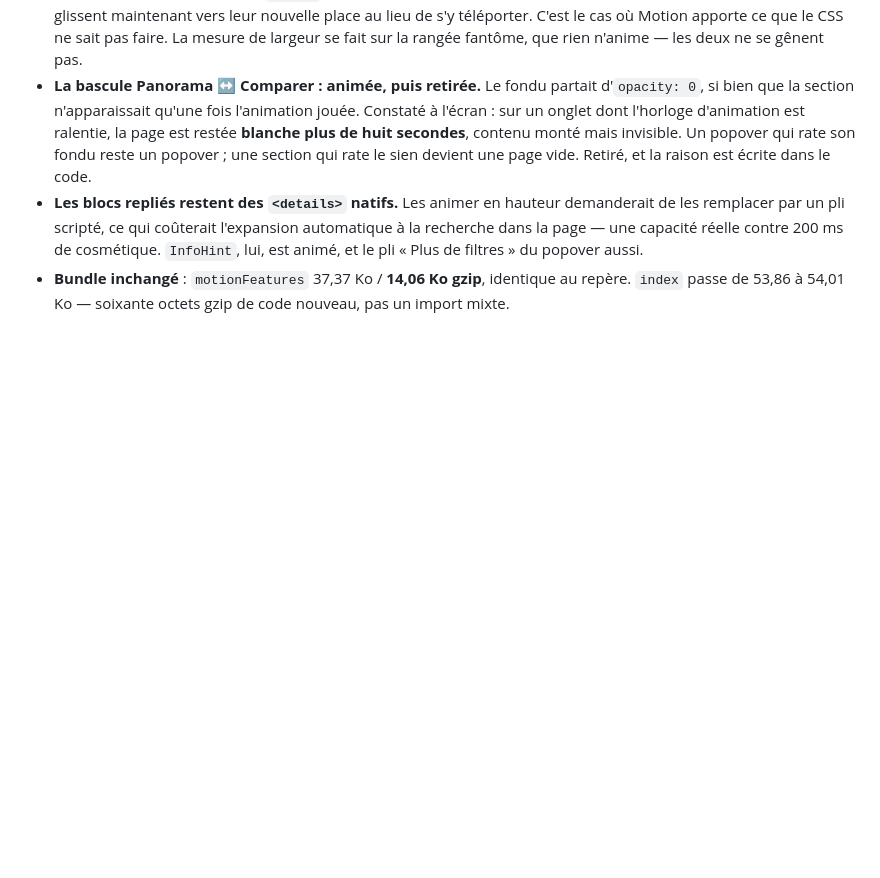
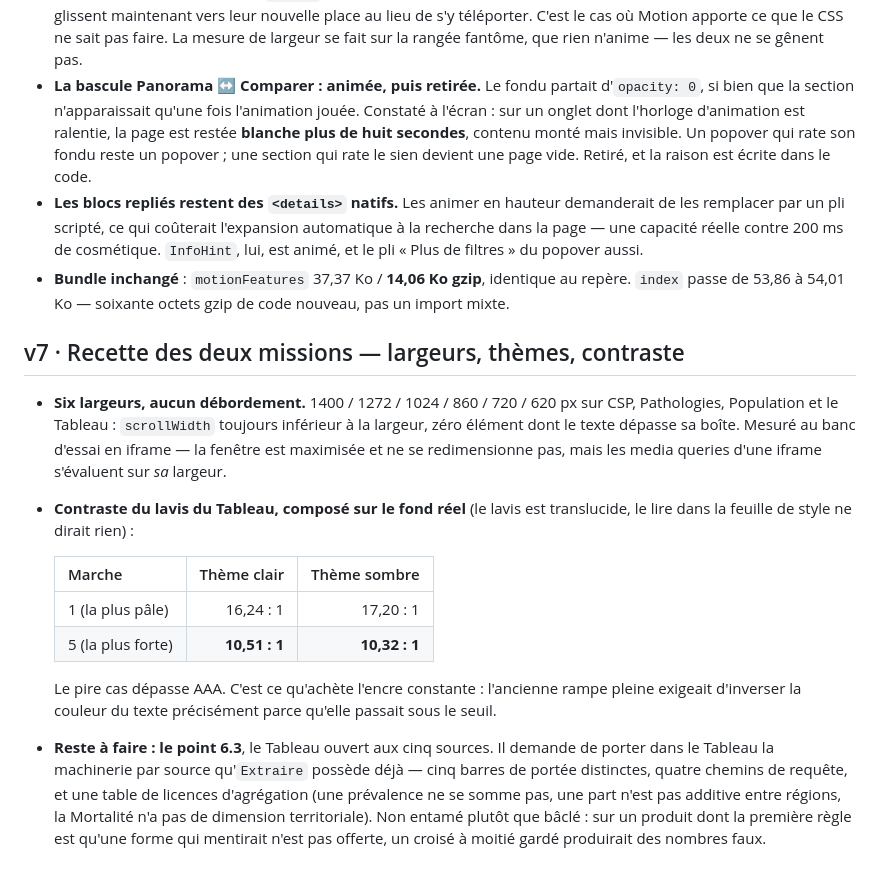
Before and after one commit to Simspeed1769/DONNEE-PARQUET, a Markdown page: docs/PROGRESS.md, the part around the change. Drawn GitHub-style; blank space fills up the shorter version.

Commit message:
Recette des deux missions : largeurs, thèmes, contraste mesuré
Six largeurs — 1400 / 1272 / 1024 / 860 / 720 / 620 — sur CSP, Pathologies,
Population et le Tableau : aucun débordement horizontal, aucun texte coupé.
Mesuré au banc d'essai en iframe, la fenêtre étant maximisée et non
redimensionnable.

Contraste du lavis du Tableau, composé sur le fond réel puisque le lavis est
translucide : de 16,24:1 à 10,51:1 en thème clair, de 17,20:1 à 10,32:1 en
sombre. Le pire cas dépasse AAA — c'est ce qu'achète l'encre constante, là où
l'ancienne rampe pleine devait inverser la couleur du texte pour rester lisible.

Reste le point 6.3, le Tableau ouvert aux cinq sources : non entamé plutôt que
bâclé. Il demande de porter la machinerie par source d'Extraire — cinq barres de
portée, quatre chemins de requête, une table de licences d'agrégation — et sur
un produit dont la première règle est qu'une forme qui mentirait n'est pas
offerte, un croisé à moitié gardé produirait des nombres faux.

Co-Authored-By: Claude Opus 5 <noreply@anthropic.com>
Claude-Session: https://claude.ai/code/session_01A2qDzgriz8ML3cGqawsRjy

```diff
--- a/docs/PROGRESS.md
+++ b/docs/PROGRESS.md
@@ -1269,3 +1269,30 @@ aurait coûté plus qu'il n'aurait préservé.
 - **Bundle inchangé** : `motionFeatures` 37,37 Ko / **14,06 Ko gzip**, identique
   au repère. `index` passe de 53,86 à 54,01 Ko — soixante octets gzip de code
   nouveau, pas un import mixte.
+
+## v7 · Recette des deux missions — largeurs, thèmes, contraste
+
+- **Six largeurs, aucun débordement.** 1400 / 1272 / 1024 / 860 / 720 / 620 px
+  sur CSP, Pathologies, Population et le Tableau : `scrollWidth` toujours
+  inférieur à la largeur, zéro élément dont le texte dépasse sa boîte. Mesuré au
+  banc d'essai en iframe — la fenêtre est maximisée et ne se redimensionne pas,
+  mais les media queries d'une iframe s'évaluent sur *sa* largeur.
+- **Contraste du lavis du Tableau, composé sur le fond réel** (le lavis est
+  translucide, le lire dans la feuille de style ne dirait rien) :
+
+  | Marche | Thème clair | Thème sombre |
+  |---|---:|---:|
+  | 1 (la plus pâle) | 16,24 : 1 | 17,20 : 1 |
+  | 5 (la plus forte) | **10,51 : 1** | **10,32 : 1** |
+
+  Le pire cas dépasse AAA. C'est ce qu'achète l'encre constante : l'ancienne
+  rampe pleine exigeait d'inverser la couleur du texte précisément parce
+  qu'elle passait sous le seuil.
+- **Reste à faire : le point 6.3**, le Tableau ouvert aux cinq sources. Il
+  demande de porter dans le Tableau la machinerie par source qu'`Extraire`
+  possède déjà — cinq barres de portée distinctes, quatre chemins de requête, et
+  une table de licences d'agrégation (une prévalence ne se somme pas, une part
+  n'est pas additive entre régions, la Mortalité n'a pas de dimension
+  territoriale). Non entamé plutôt que bâclé : sur un produit dont la première
+  règle est qu'une forme qui mentirait n'est pas offerte, un croisé à moitié
+  gardé produirait des nombres faux.
```
